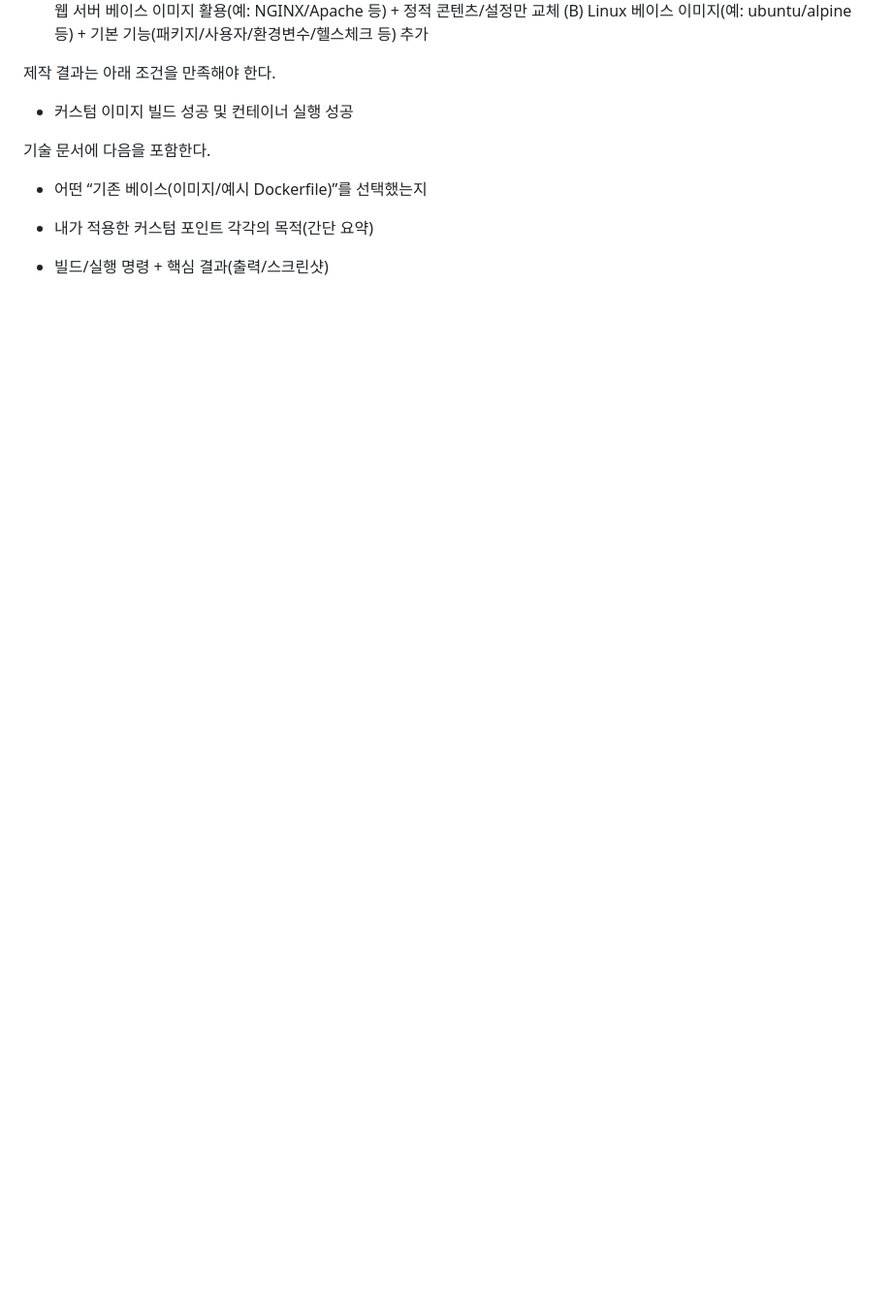
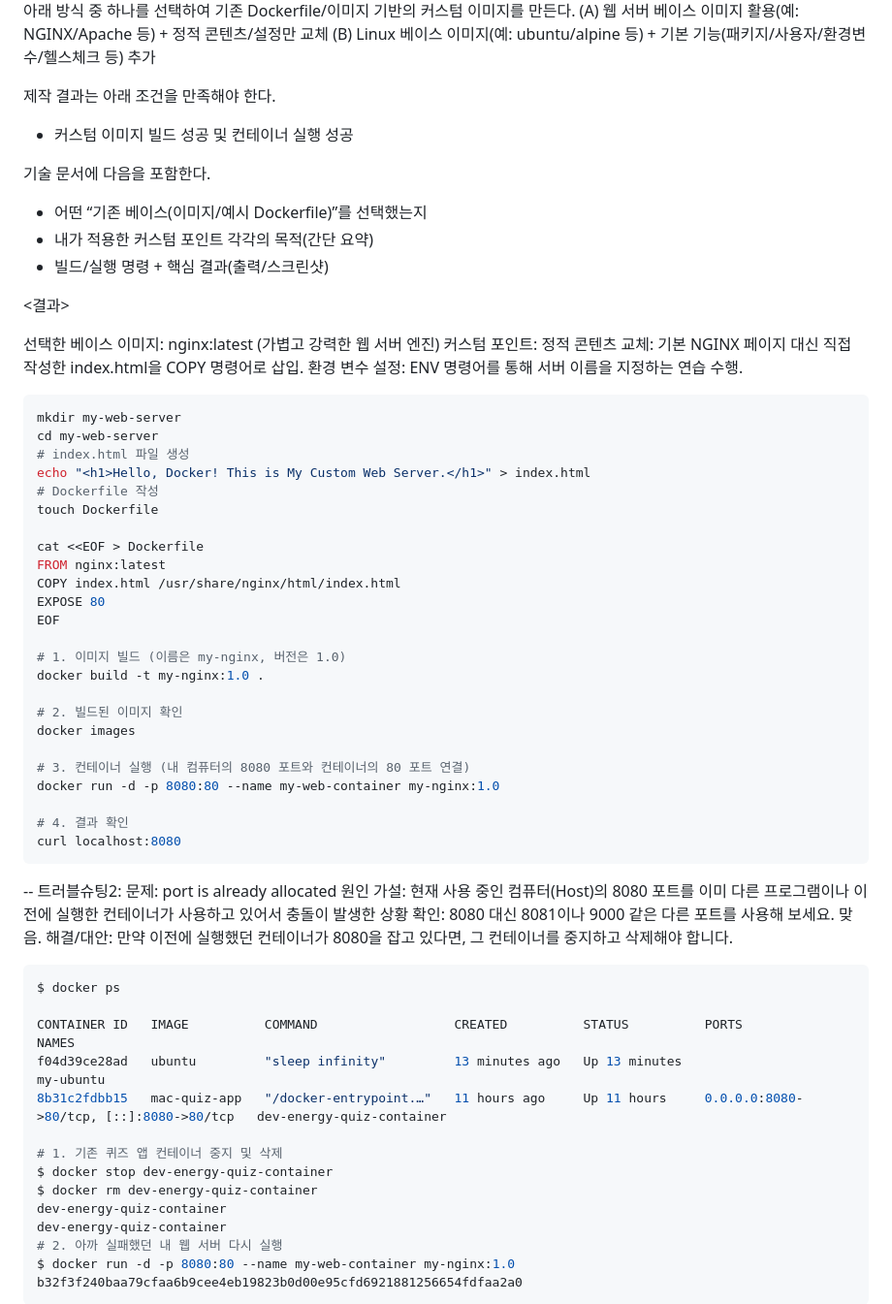
Before and after one commit to hasla-ai/codyssey, a Markdown page: README.md, the part around one of its changes. Shown at 97% size. Drawn GitHub-style; blank space fills up the shorter version.

````diff
--- a/README.md
+++ b/README.md
@@ -304,3 +311,60 @@ attach: 실행 중인 컨테이너의 메인 프로세스(표준 입출력)에
 - 어떤 “기존 베이스(이미지/예시 Dockerfile)”를 선택했는지
 - 내가 적용한 커스텀 포인트 각각의 목적(간단 요약)
 - 빌드/실행 명령 + 핵심 결과(출력/스크린샷)
+
+<결과>
+
+선택한 베이스 이미지: nginx:latest (가볍고 강력한 웹 서버 엔진)
+커스텀 포인트:
+정적 콘텐츠 교체: 기본 NGINX 페이지 대신 직접 작성한 index.html을 COPY 명령어로 삽입.
+환경 변수 설정: ENV 명령어를 통해 서버 이름을 지정하는 연습 수행.
+
+```bash
+mkdir my-web-server
+cd my-web-server
+# index.html 파일 생성
+echo "<h1>Hello, Docker! This is My Custom Web Server.</h1>" > index.html
+# Dockerfile 작성
+touch Dockerfile
+
+cat <<EOF > Dockerfile
+FROM nginx:latest
+COPY index.html /usr/share/nginx/html/index.html
+EXPOSE 80
+EOF
+
+# 1. 이미지 빌드 (이름은 my-nginx, 버전은 1.0)
+docker build -t my-nginx:1.0 .
+
+# 2. 빌드된 이미지 확인
+docker images
+
+# 3. 컨테이너 실행 (내 컴퓨터의 8080 포트와 컨테이너의 80 포트 연결)
+docker run -d -p 8080:80 --name my-web-container my-nginx:1.0
+
+# 4. 결과 확인
+curl localhost:8080
+```
+-- 트러블슈팅2:
+문제: port is already allocated
+원인 가설: 현재 사용 중인 컴퓨터(Host)의 8080 포트를 이미 다른 프로그램이나 이전에 실행한 컨테이너가 사용하고 있어서 충돌이 발생한 상황
+확인: 8080 대신 8081이나 9000 같은 다른 포트를 사용해 보세요. 맞음.
+해결/대안: 만약 이전에 실행했던 컨테이너가 8080을 잡고 있다면, 그 컨테이너를 중지하고 삭제해야 합니다.
+
+```bash
+$ docker ps
+
+CONTAINER ID   IMAGE          COMMAND                  CREATED          STATUS          PORTS                                     NAMES
+f04d39ce28ad   ubuntu         "sleep infinity"         13 minutes ago   Up 13 minutes                                             my-ubuntu
+8b31c2fdbb15   mac-quiz-app   "/docker-entrypoint.…"   11 hours ago     Up 11 hours     0.0.0.0:8080->80/tcp, [::]:8080->80/tcp   dev-energy-quiz-container
+
+# 1. 기존 퀴즈 앱 컨테이너 중지 및 삭제
+$ docker stop dev-energy-quiz-container
+$ docker rm dev-energy-quiz-container
+dev-energy-quiz-container
+dev-energy-quiz-container
+# 2. 아까 실패했던 내 웹 서버 다시 실행
+$ docker run -d -p 8080:80 --name my-web-container my-nginx:1.0
+b32f3f240baa79cfaa6b9cee4eb19823b0d00e95cfd6921881256654fdfaa2a0
+```
+
````
Also changed, not shown: other parts of README.md (+15 -1 lines), images/container_run1.png (added), images/container_run2.png (added), images/web_server_container1.png (added), images/web_server_container2.png (added), 3 other files.
